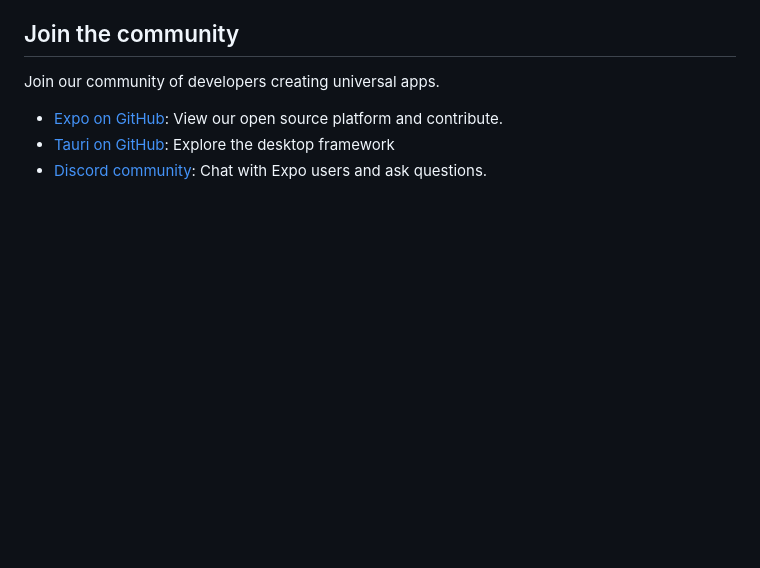
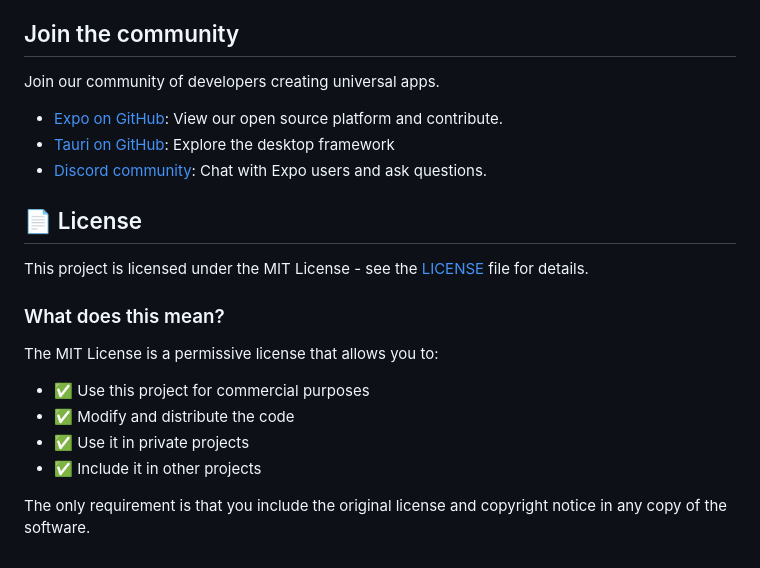
Before and after one commit to younes-ammari/expo-everywhere, a Markdown page: README.md, the part around the change. Drawn GitHub-style; blank space fills up the shorter version.

Commit message:
fix: Add license section to README with details on MIT License

```diff
--- a/README.md
+++ b/README.md
@@ -102,3 +102,17 @@ Join our community of developers creating universal apps.
 - [Expo on GitHub](https://github.com/expo/expo): View our open source platform and contribute.
 - [Tauri on GitHub](https://github.com/tauri-apps/tauri): Explore the desktop framework
 - [Discord community](https://chat.expo.dev): Chat with Expo users and ask questions.
+
+## 📄 License
+
+This project is licensed under the MIT License - see the [LICENSE](LICENSE) file for details.
+
+### What does this mean?
+
+The MIT License is a permissive license that allows you to:
+- ✅ Use this project for commercial purposes
+- ✅ Modify and distribute the code
+- ✅ Use it in private projects
+- ✅ Include it in other projects
+
+The only requirement is that you include the original license and copyright notice in any copy of the software.
```
